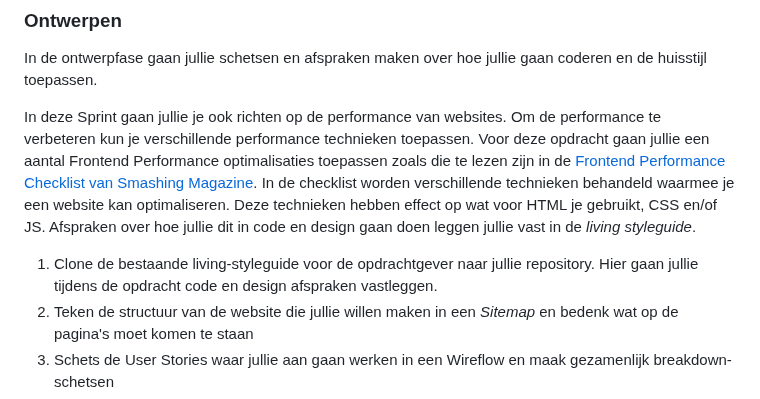
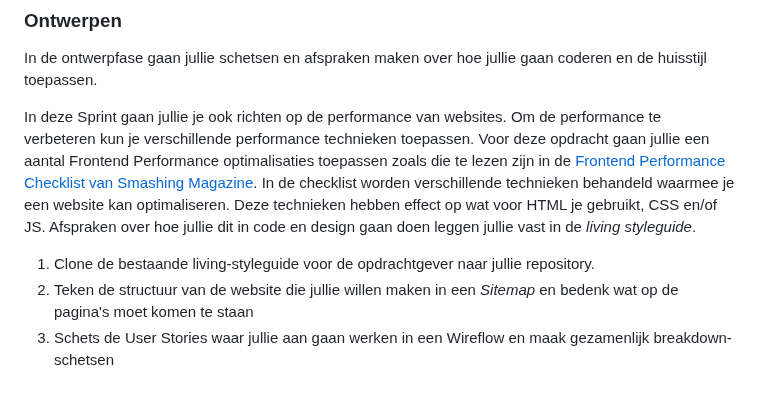
Before and after one commit to fdnd-task/enhanced-website, a Markdown page: docs/INSTRUCTIONS.md, the part around the change. GitHub-like rendering.

```diff
--- a/docs/INSTRUCTIONS.md
+++ b/docs/INSTRUCTIONS.md
@@ -60,7 +60,7 @@ In de ontwerpfase gaan jullie schetsen en afspraken maken over hoe jullie gaan c
 In deze Sprint gaan jullie je ook richten op de performance van websites. Om de performance te verbeteren kun je verschillende performance technieken toepassen.  Voor deze opdracht gaan jullie een aantal Frontend Performance optimalisaties toepassen zoals die te lezen zijn in de [Frontend Performance Checklist van Smashing Magazine](https://www.smashingmagazine.com/2021/01/front-end-performance-2021-free-pdf-checklist/).
 In de checklist worden verschillende technieken behandeld waarmee je een website kan optimaliseren. Deze technieken hebben effect op wat voor HTML je gebruikt, CSS en/of JS. Afspraken over hoe jullie dit in code en design gaan doen leggen jullie vast in de _living styleguide_.
 
-1. Clone de bestaande living-styleguide voor de opdrachtgever naar jullie repository. Hier gaan jullie tijdens de opdracht code en design afspraken vastleggen.
+1. Clone de bestaande living-styleguide voor de opdrachtgever naar jullie repository.
 2. Teken de structuur van de website die jullie willen maken in een _Sitemap_ en bedenk wat op de pagina's moet komen te staan
 3. Schets de User Stories waar jullie aan gaan werken in een Wireflow en maak gezamenlijk breakdown-schetsen
 4. Terwijl jullie aan de website gaan werken houden jullie in de Living-stylguide bij wat voor HTML, CSS en/of JS voor een functionaliteit, component of de layout nodig is
```
